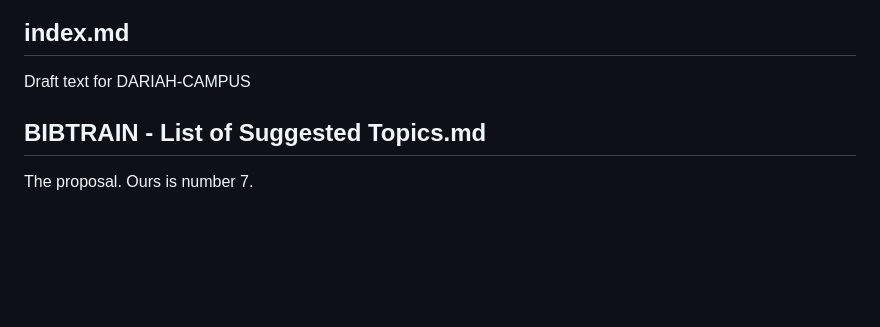
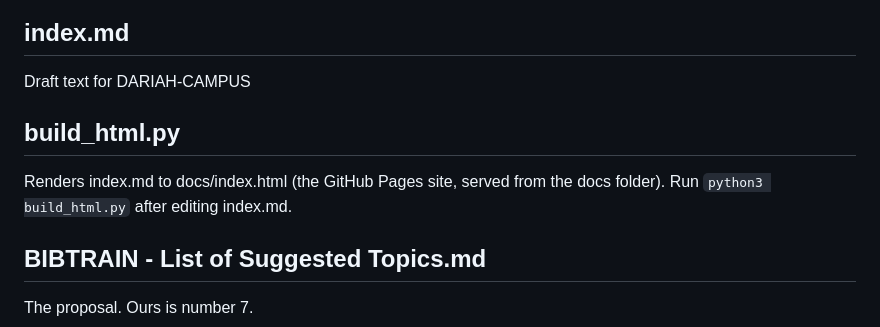
Before and after one commit to COMHIS/bibtrain_material, a Markdown page: README.md, the part around the change. Drawn GitHub-style; blank space fills up the shorter version.

Commit message:
add site builder

```diff
--- a/README.md
+++ b/README.md
@@ -7,6 +7,9 @@ Rendered web page: https://comhis.github.io/bibtrain_material/index.html
 
 ## index.md
 Draft text for DARIAH-CAMPUS
+
+## build_html.py
+Renders index.md to docs/index.html (the GitHub Pages site, served from the docs folder). Run `python3 build_html.py` after editing index.md.
 
 ## BIBTRAIN - List of Suggested Topics.md
 The proposal. Ours is number 7.
```
Also changed, not shown: docs/comhis_logo.png (added), docs/hy_logo.png (added), 1 other file.
